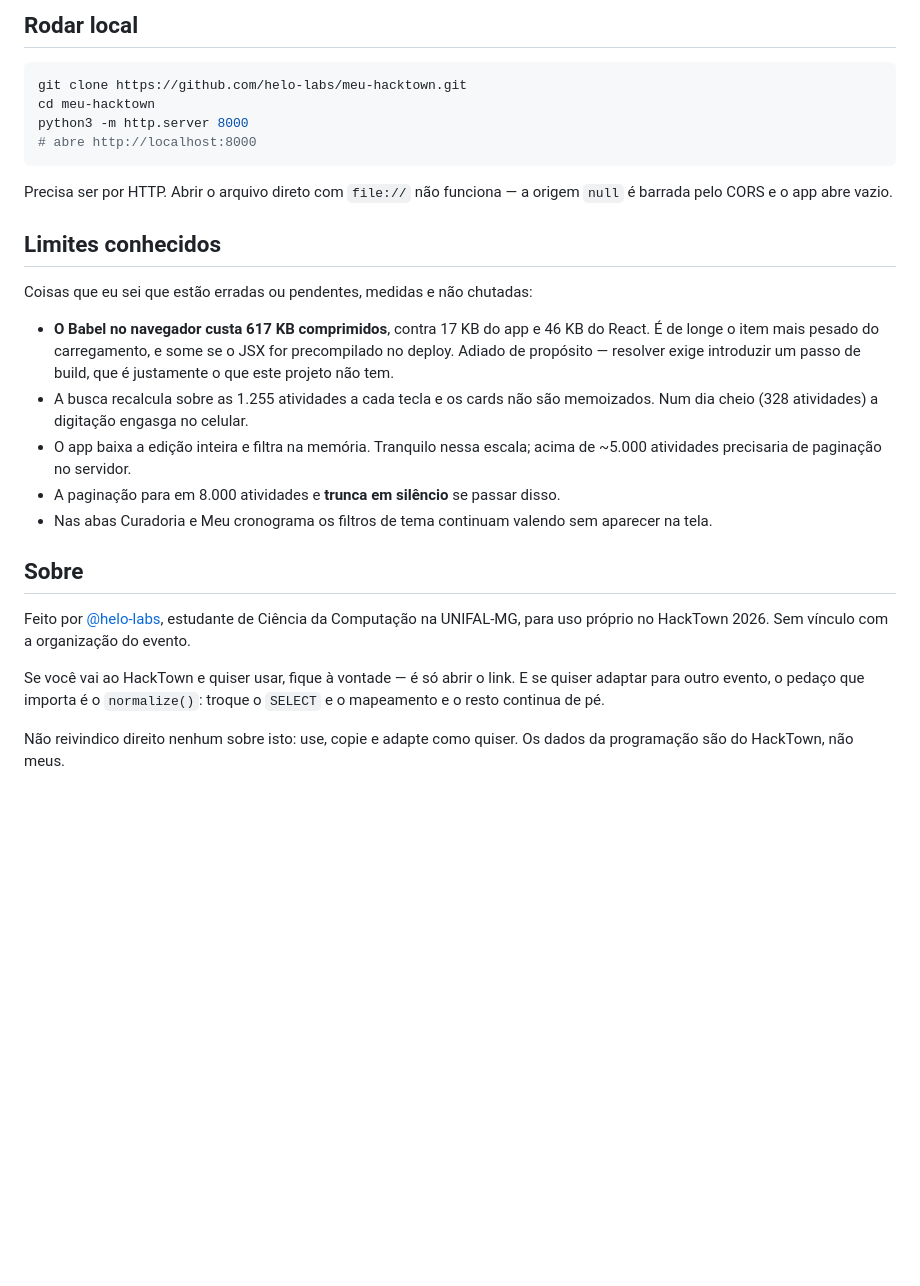
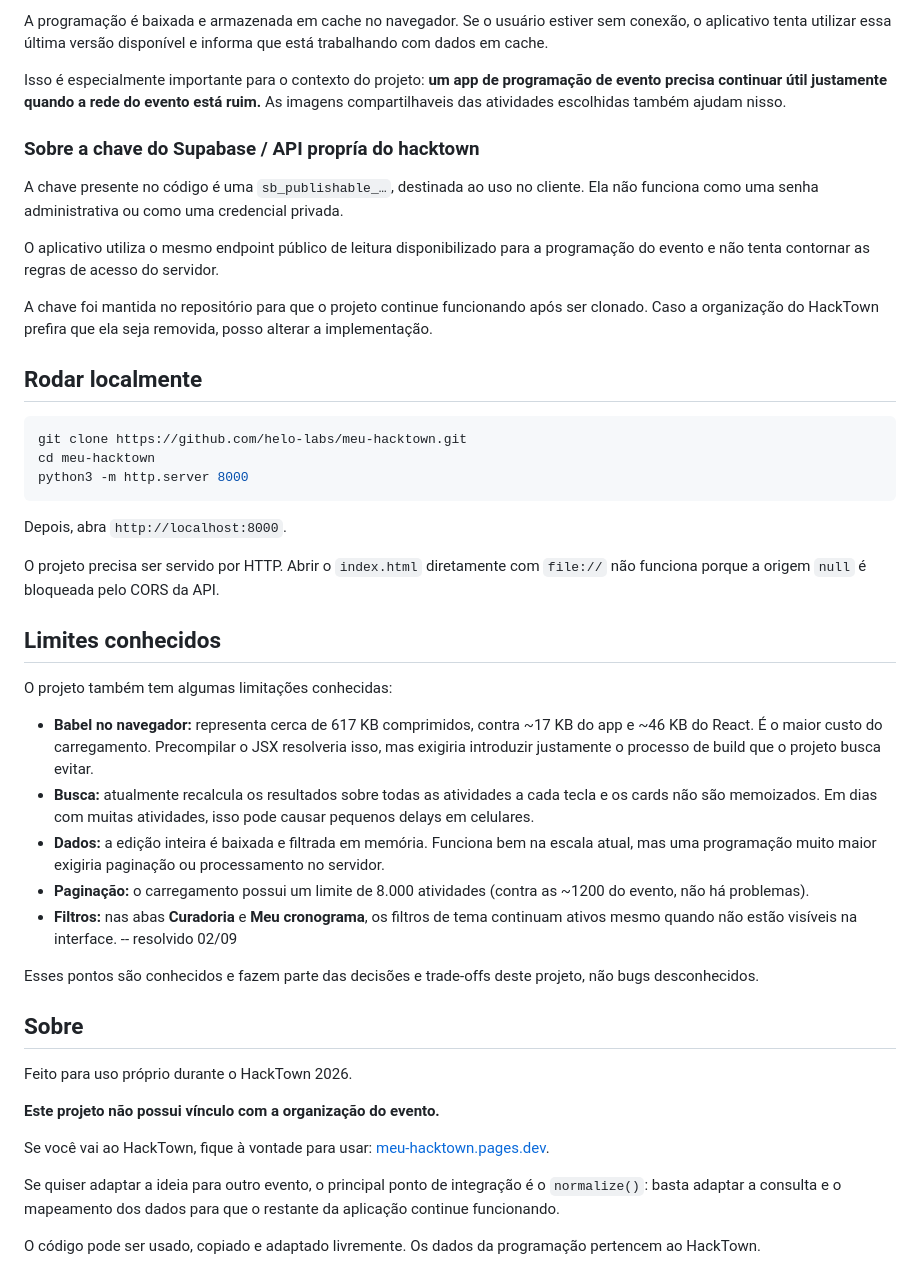
Before and after one commit to helo-labs/meu-hacktown, a Markdown page: README.md, the part around one of its changes. Drawn GitHub-style; blank space fills up the shorter version.

````diff
--- a/README.md
+++ b/README.md
@@ -90,41 +66,49 @@ clonar; se o HackTown preferir que eu tire, é só me avisar.
 
-## Rodar local
+A programação é baixada e armazenada em cache no navegador. Se o usuário estiver sem conexão, o aplicativo tenta utilizar essa última versão disponível e informa que está trabalhando com dados em cache.
+
+Isso é especialmente importante para o contexto do projeto: **um app de programação de evento precisa continuar útil justamente quando a rede do evento está ruim.** As imagens compartilhaveis das atividades escolhidas também ajudam nisso.
+
+
+### Sobre a chave do Supabase / API propría do hacktown
+
+A chave presente no código é uma `sb_publishable_…`, destinada ao uso no cliente. Ela não funciona como uma senha administrativa ou como uma credencial privada.
+
+O aplicativo utiliza o mesmo endpoint público de leitura disponibilizado para a programação do evento e não tenta contornar as regras de acesso do servidor.
+
+A chave foi mantida no repositório para que o projeto continue funcionando após ser clonado. Caso a organização do HackTown prefira que ela seja removida, posso alterar a implementação.
+
+## Rodar localmente
 
 ```bash
 git clone https://github.com/helo-labs/meu-hacktown.git
 cd meu-hacktown
 python3 -m http.server 8000
-# abre http://localhost:8000
 ```
 
-Precisa ser por HTTP. Abrir o arquivo direto com `file://` não funciona — a origem
-`null` é barrada pelo CORS e o app abre vazio.
+Depois, abra `http://localhost:8000`.
+
+O projeto precisa ser servido por HTTP. Abrir o `index.html` diretamente com `file://` não funciona porque a origem `null` é bloqueada pelo CORS da API.
 
 ## Limites conhecidos
 
-Coisas que eu sei que estão erradas ou pendentes, medidas e não chutadas:
+O projeto também tem algumas limitações conhecidas:
 
-- **O Babel no navegador custa 617 KB comprimidos**, contra 17 KB do app e 46 KB do
-  React. É de longe o item mais pesado do carregamento, e some se o JSX for
-  precompilado no deploy. Adiado de propósito — resolver exige introduzir um passo de
-  build, que é justamente o que este projeto não tem.
-- A busca recalcula sobre as 1.255 atividades a cada tecla e os cards não são
-  memoizados. Num dia cheio (328 atividades) a digitação engasga no celular.
-- O app baixa a edição inteira e filtra na memória. Tranquilo nessa escala; acima de
-  ~5.000 atividades precisaria de paginação no servidor.
-- A paginação para em 8.000 atividades e **trunca em silêncio** se passar disso.
-- Nas abas Curadoria e Meu cronograma os filtros de tema continuam valendo sem
-  aparecer na tela.
+* **Babel no navegador:** representa cerca de 617 KB comprimidos, contra ~17 KB do app e ~46 KB do React. É o maior custo do carregamento. Precompilar o JSX resolveria isso, mas exigiria introduzir justamente o processo de build que o projeto busca evitar.
+* **Busca:** atualmente recalcula os resultados sobre todas as atividades a cada tecla e os cards não são memoizados. Em dias com muitas atividades, isso pode causar pequenos delays em celulares.
+* **Dados:** a edição inteira é baixada e filtrada em memória. Funciona bem na escala atual, mas uma programação muito maior exigiria paginação ou processamento no servidor.
+* **Paginação:** o carregamento possui um limite de 8.000 atividades (contra as ~1200 do evento, não há problemas).
+* **Filtros:** nas abas **Curadoria** e **Meu cronograma**, os filtros de tema continuam ativos mesmo quando não estão visíveis na interface. -- resolvido 02/09
+
+Esses pontos são conhecidos e fazem parte das decisões e trade-offs deste projeto, não bugs desconhecidos.
 
 ## Sobre
 
-Feito por [@helo-labs](https://github.com/helo-labs), estudante de Ciência da
-Computação na UNIFAL-MG, para uso próprio no HackTown 2026. Sem vínculo com a
-organização do evento.
+Feito  para uso próprio durante o HackTown 2026.
 
-Se você vai ao HackTown e quiser usar, fique à vontade — é só abrir o link. E se
-quiser adaptar para outro evento, o pedaço que importa é o `normalize()`: troque o
-`SELECT` e o mapeamento e o resto continua de pé.
+**Este projeto não possui vínculo com a organização do evento.**
 
-Não reivindico direito nenhum sobre isto: use, copie e adapte como quiser. Os dados da
-programação são do HackTown, não meus.
+Se você vai ao HackTown, fique à vontade para usar: [meu-hacktown.pages.dev](https://meu-hacktown.pages.dev).
+
+Se quiser adaptar a ideia para outro evento, o principal ponto de integração é o `normalize()`: basta adaptar a consulta e o mapeamento dos dados para que o restante da aplicação continue funcionando.
+
+O código pode ser usado, copiado e adaptado livremente. Os dados da programação pertencem ao HackTown.
````
Also changed, not shown: other parts of README.md (+32 -56 lines).
